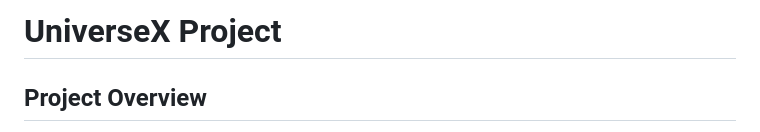
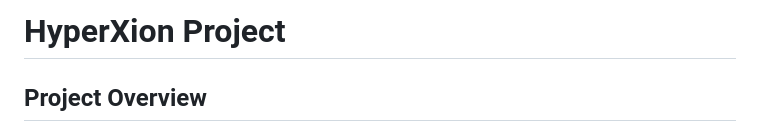
Before and after one commit to TonmoyX/HyperXion, a Markdown page: README.md, the part around the change. Drawn GitHub-style.

```diff
--- a/README.md
+++ b/README.md
@@ -1,4 +1,4 @@
-# UniverseX Project
+# HyperXion Project
 
 ## Project Overview
 
```
